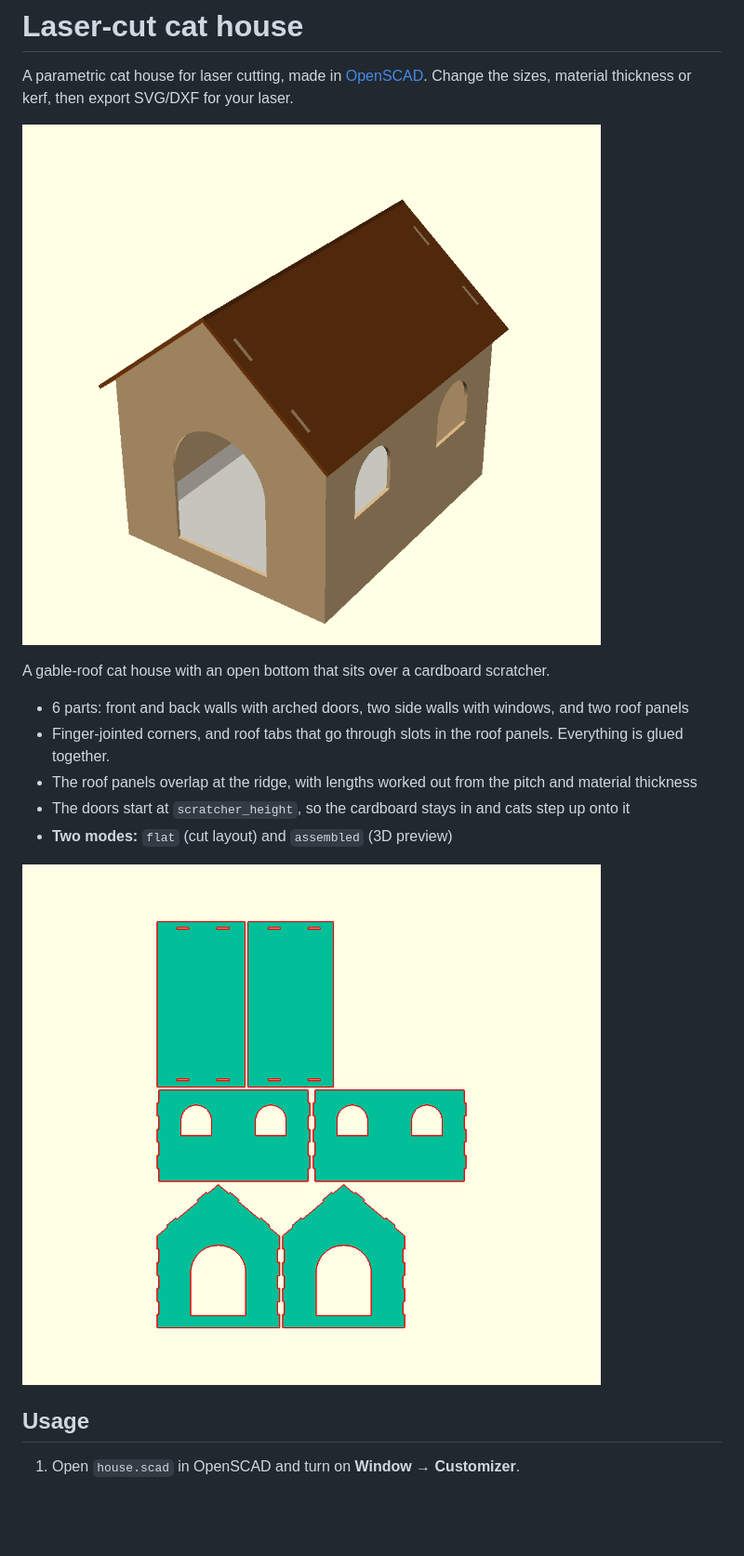
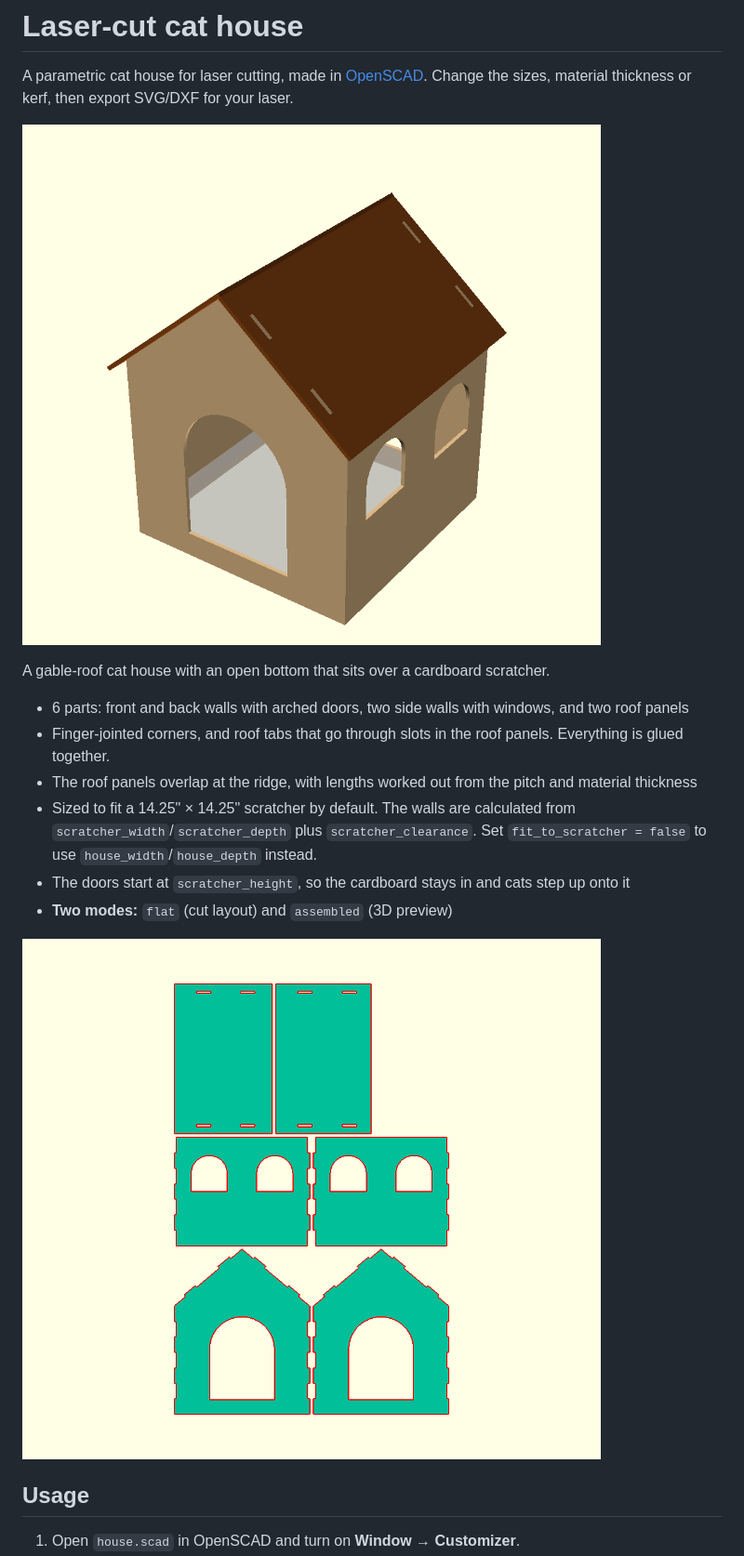
Before and after one commit to breckenedge/cat-house, a Markdown page: README.md, the part around the change. Shown at 93% size. GitHub-like rendering; pictures changed too: images/house-assembled.png, images/house-flat.png; blank space fills up the shorter version.

Commit message:
Size house to fit a 14.25in square scratcher
Co-Authored-By: Claude Opus 5.5 <noreply@anthropic.com>

```diff
--- a/README.md
+++ b/README.md
@@ -9,6 +9,7 @@ A gable-roof cat house with an open bottom that sits over a cardboard scratcher.
 - 6 parts: front and back walls with arched doors, two side walls with windows, and two roof panels
 - Finger-jointed corners, and roof tabs that go through slots in the roof panels. Everything is glued together.
 - The roof panels overlap at the ridge, with lengths worked out from the pitch and material thickness
+- Sized to fit a 14.25" × 14.25" scratcher by default. The walls are calculated from `scratcher_width`/`scratcher_depth` plus `scratcher_clearance`. Set `fit_to_scratcher = false` to use `house_width`/`house_depth` instead.
 - The doors start at `scratcher_height`, so the cardboard stays in and cats step up onto it
 - **Two modes:** `flat` (cut layout) and `assembled` (3D preview)
 
```
Also changed, not shown: 1 other file.
